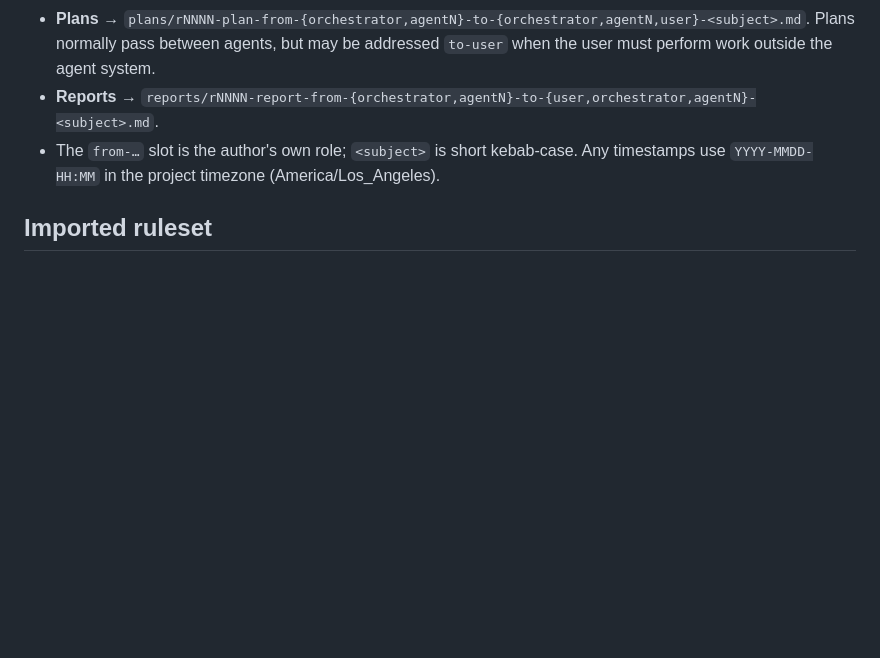
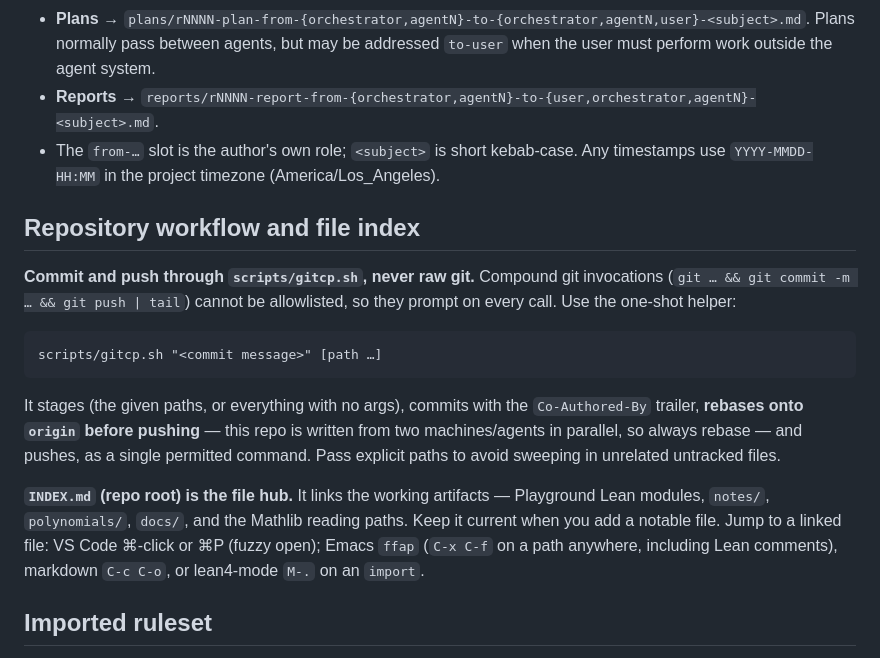
Before and after one commit to briangmilnes/ScottLean4, a Markdown page: CLAUDE.md, the part around the change. Drawn GitHub-style; blank space fills up the shorter version.

Commit message:
Add INDEX.md file hub + gitcp.sh/INDEX workflow convention in CLAUDE.md
Co-Authored-By: Claude Opus 4.8 <noreply@anthropic.com>

```diff
--- a/CLAUDE.md
+++ b/CLAUDE.md
@@ -66,6 +66,27 @@ here — not the full GRASE process.
 - The `from-…` slot is the author's own role; `<subject>` is short kebab-case.
   Any timestamps use `YYYY-MMDD-HH:MM` in the project timezone (America/Los_Angeles).
 
+## Repository workflow and file index
+
+**Commit and push through `scripts/gitcp.sh`, never raw git.** Compound git
+invocations (`git … && git commit -m … && git push | tail`) cannot be
+allowlisted, so they prompt on every call. Use the one-shot helper:
+
+    scripts/gitcp.sh "<commit message>" [path …]
+
+It stages (the given paths, or everything with no args), commits with the
+`Co-Authored-By` trailer, **rebases onto `origin` before pushing** — this repo is
+written from two machines/agents in parallel, so always rebase — and pushes, as a
+single permitted command. Pass explicit paths to avoid sweeping in unrelated
+untracked files.
+
+**`INDEX.md` (repo root) is the file hub.** It links the working artifacts —
+Playground Lean modules, `notes/`, `polynomials/`, `docs/`, and the Mathlib
+reading paths. Keep it current when you add a notable file. Jump to a linked
+file: VS Code ⌘-click or ⌘P (fuzzy open); Emacs `ffap` (`C-x C-f` on a path
+anywhere, including Lean comments), markdown `C-c C-o`, or lean4-mode `M-.` on an
+`import`.
+
 ## Imported ruleset
 
 The ComputAItionalThinking agent ruleset (Personas, Language rules, numbered
```
Also changed, not shown: INDEX.md (added, +55 -0 lines).
